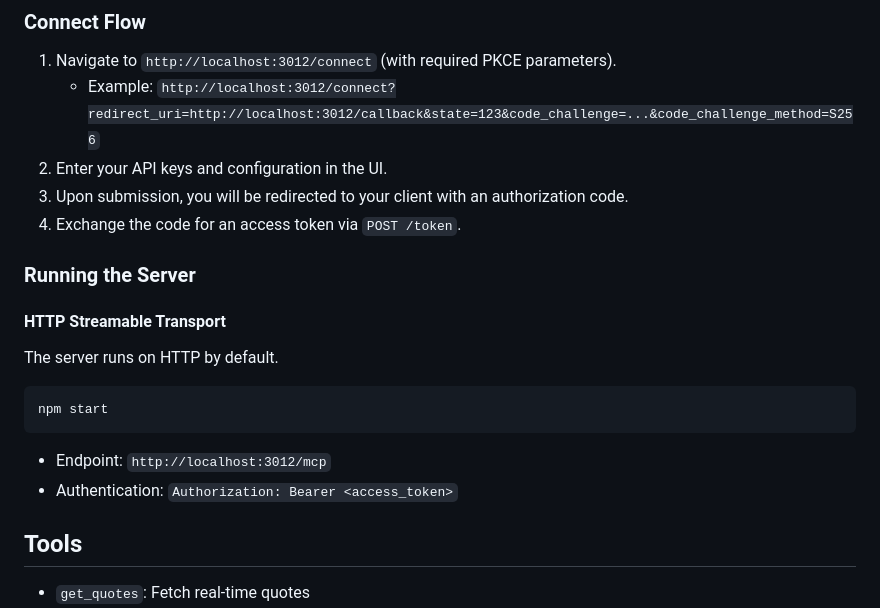
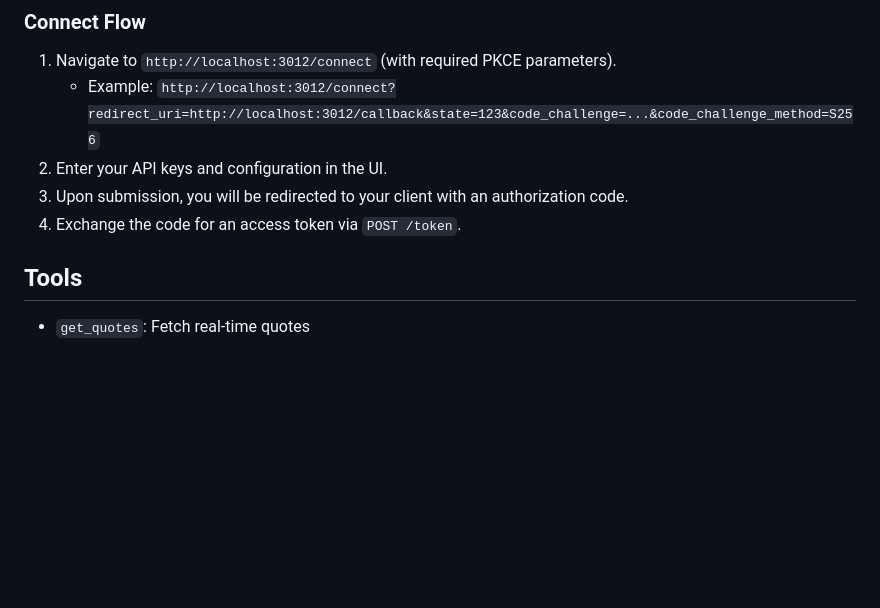
Before and after one commit to polaralias/signal-synthesis-mcp, a Markdown page: README.md, the part around one of its changes. GitHub-like rendering; blank space fills up the shorter version.

````diff
--- a/README.md
+++ b/README.md
@@ -73,16 +71,6 @@ A PowerShell script is provided to verify the authentication flow and server sta
 2. Enter your API keys and configuration in the UI.
 3. Upon submission, you will be redirected to your client with an authorization code.
 4. Exchange the code for an access token via `POST /token`.
-
-### Running the Server
-
-#### HTTP Streamable Transport
-The server runs on HTTP by default.
-```bash
-npm start
-```
-- Endpoint: `http://localhost:3012/mcp`
-- Authentication: `Authorization: Bearer <access_token>`
 
 ## Tools
 - `get_quotes`: Fetch real-time quotes
````
Also changed, not shown: other parts of README.md (+35 -37 lines).
